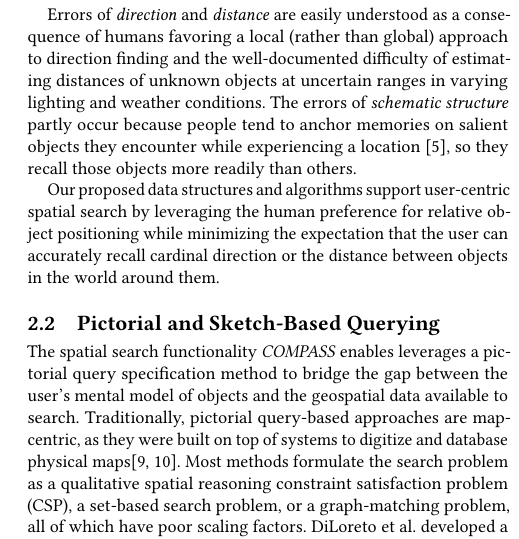
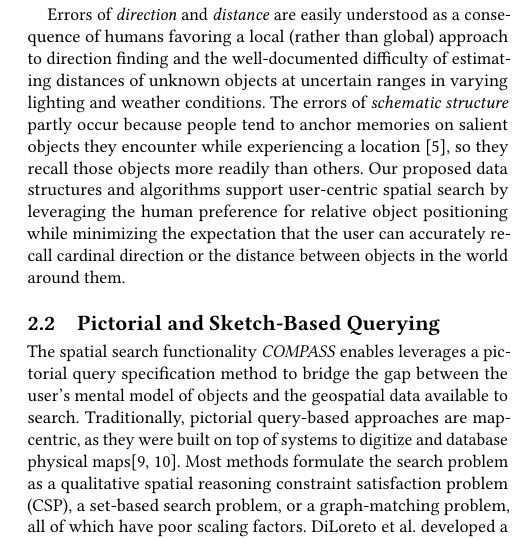
Before and after one commit to osullik/COMPASS_GEOSEARCH, a LaTeX paper (compass.tex, which reads sections/20_Related.tex): part of one column of page 2 of 8, cut so that both start at the same text. Compiled offline with pdfLaTeX.

Commit message:
Updates from Overleaf

```diff
--- a/sections/20_Related.tex
+++ b/sections/20_Related.tex
@@ -10,9 +10,8 @@ Schwering et al.~\cite{Schwering2014} assert that the three most common sources
 Humans are rarely aware of the cardinal directions in an environment, perform poorly when estimating distances between objects, and inherently view the world as relative to their place in it.}
 %
 \par{Errors of \textit{direction} and \textit{distance} are easily understood as a consequence of humans favoring a local (rather than global) approach to direction finding and the well-documented difficulty of estimating distances of unknown objects at uncertain ranges in varying lighting and weather conditions.
-The errors of \textit{schematic structure} partly occur because people tend to anchor memories on salient objects they encounter while experiencing a location~\cite{Helbing2020}, so they recall those objects more readily than others.}
-%
-\par{Our proposed data structures and algorithms support user-centric spatial search by leveraging the human preference for relative object positioning while minimizing the expectation that the user can accurately recall cardinal direction or the distance between objects in the world around them.}
+The errors of \textit{schematic structure} partly occur because people tend to anchor memories on salient objects they encounter while experiencing a location~\cite{Helbing2020}, so they recall those objects more readily than others.
+Our proposed data structures and algorithms support user-centric spatial search by leveraging the human preference for relative object positioning while minimizing the expectation that the user can accurately recall cardinal direction or the distance between objects in the world around them.}
 
 \subsection{Pictorial and Sketch-Based Querying}
 
```
Also changed, not shown: sections/20_Related.tex (1 more changed lines).
